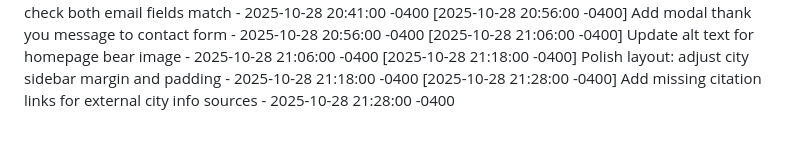
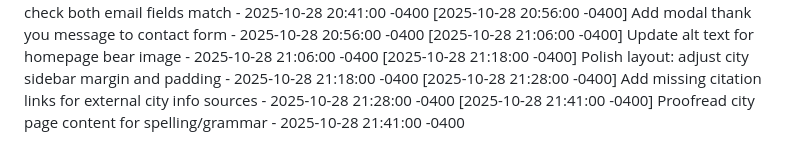
Before and after one commit to avilanoslen2006-png/CaliforniaCityExplorer, a Markdown page: COMMIT_HISTORY.md, the part around the change. Rendered like a GitHub page.

Commit message:
Proofread city page content for spelling/grammar

```diff
--- a/COMMIT_HISTORY.md
+++ b/COMMIT_HISTORY.md
@@ -31,3 +31,4 @@
 [2025-10-28 21:06:00 -0400] Update alt text for homepage bear image - 2025-10-28 21:06:00 -0400
 [2025-10-28 21:18:00 -0400] Polish layout: adjust city sidebar margin and padding - 2025-10-28 21:18:00 -0400
 [2025-10-28 21:28:00 -0400] Add missing citation links for external city info sources - 2025-10-28 21:28:00 -0400
+[2025-10-28 21:41:00 -0400] Proofread city page content for spelling/grammar - 2025-10-28 21:41:00 -0400
```
